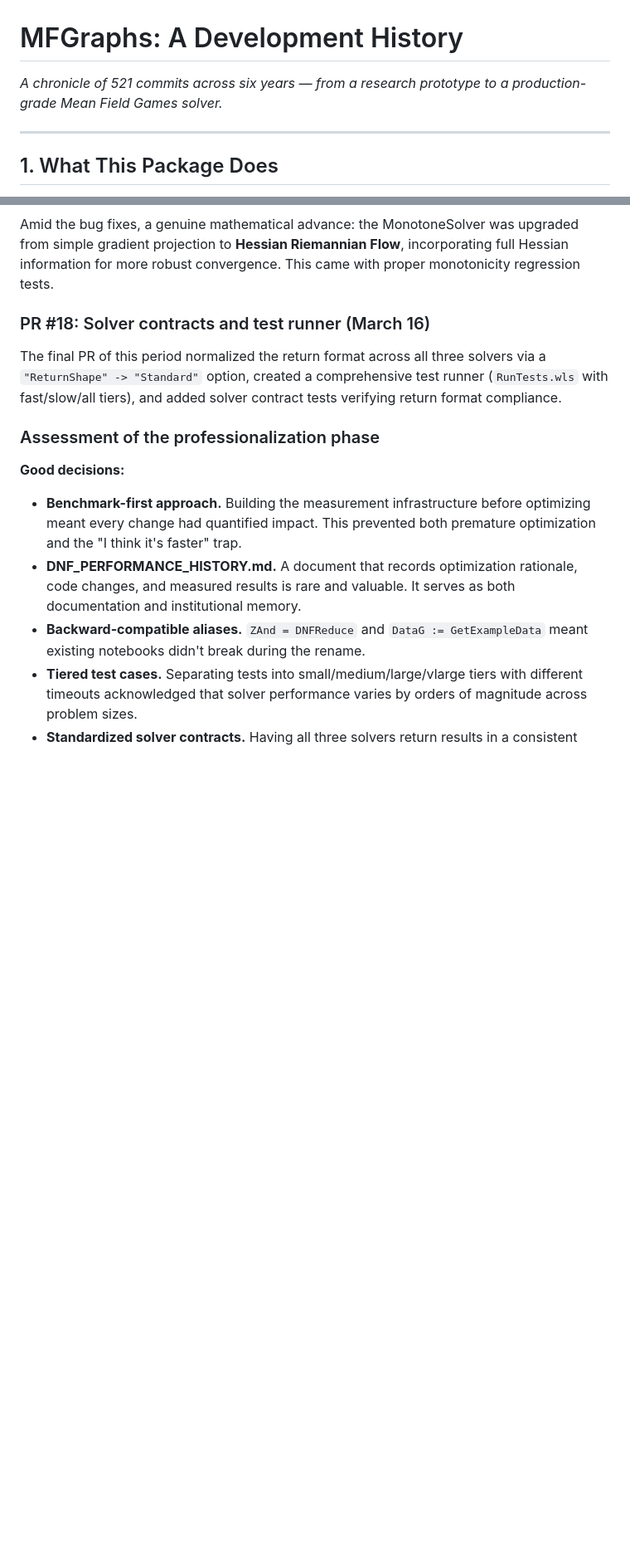
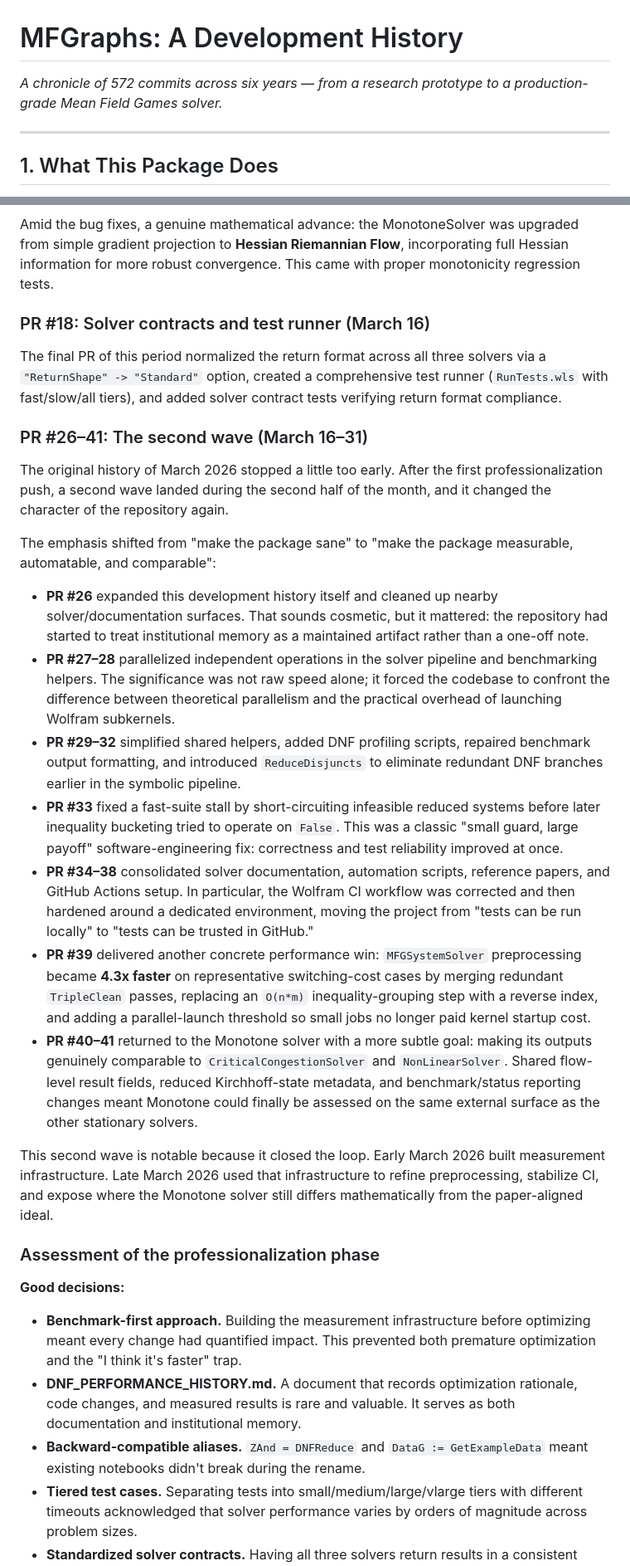
Before and after one commit to ricardodelimaribeiro/MFGraphs, a Markdown page: History/DEVELOPMENT_HISTORY.md, 2 parts joined by grey strips. Shown at 83% size. GitHub-like rendering; blank space fills up the shorter version.

Commit message:
Update development history for late March 2026 work

```diff
--- a/History/DEVELOPMENT_HISTORY.md
+++ b/History/DEVELOPMENT_HISTORY.md
@@ -1,6 +1,6 @@
 # MFGraphs: A Development History
 
-*A chronicle of 521 commits across six years — from a research prototype to a production-grade Mean Field Games solver.*
+*A chronicle of 572 commits across six years — from a research prototype to a production-grade Mean Field Games solver.*
 
 ---
 
@@ -238,6 +238,22 @@ Amid the bug fixes, a genuine mathematical advance: the MonotoneSolver was upgra
 ### PR #18: Solver contracts and test runner (March 16)
 
 The final PR of this period normalized the return format across all three solvers via a `"ReturnShape" -> "Standard"` option, created a comprehensive test runner (`RunTests.wls` with fast/slow/all tiers), and added solver contract tests verifying return format compliance.
+
+### PR #26–41: The second wave (March 16–31)
+
+The original history of March 2026 stopped a little too early. After the first professionalization push, a second wave landed during the second half of the month, and it changed the character of the repository again.
+
+The emphasis shifted from "make the package sane" to "make the package measurable, automatable, and comparable":
+
+- **PR #26** expanded this development history itself and cleaned up nearby solver/documentation surfaces. That sounds cosmetic, but it mattered: the repository had started to treat institutional memory as a maintained artifact rather than a one-off note.
+- **PR #27–28** parallelized independent operations in the solver pipeline and benchmarking helpers. The significance was not raw speed alone; it forced the codebase to confront the difference between theoretical parallelism and the practical overhead of launching Wolfram subkernels.
+- **PR #29–32** simplified shared helpers, added DNF profiling scripts, repaired benchmark output formatting, and introduced `ReduceDisjuncts` to eliminate redundant DNF branches earlier in the symbolic pipeline.
+- **PR #33** fixed a fast-suite stall by short-circuiting infeasible reduced systems before later inequality bucketing tried to operate on `False`. This was a classic "small guard, large payoff" software-engineering fix: correctness and test reliability improved at once.
+- **PR #34–38** consolidated solver documentation, automation scripts, reference papers, and GitHub Actions setup. In particular, the Wolfram CI workflow was corrected and then hardened around a dedicated environment, moving the project from "tests can be run locally" to "tests can be trusted in GitHub."
+- **PR #39** delivered another concrete performance win: `MFGSystemSolver` preprocessing became **4.3x faster** on representative switching-cost cases by merging redundant `TripleClean` passes, replacing an `O(n*m)` inequality-grouping step with a reverse index, and adding a parallel-launch threshold so small jobs no longer paid kernel startup cost.
+- **PR #40–41** returned to the Monotone solver with a more subtle goal: making its outputs genuinely comparable to `CriticalCongestionSolver` and `NonLinearSolver`. Shared flow-level result fields, reduced Kirchhoff-state metadata, and benchmark/status reporting changes meant Monotone could finally be assessed on the same external surface as the other stationary solvers.
+
+This second wave is notable because it closed the loop. Early March 2026 built measurement infrastructure. Late March 2026 used that infrastructure to refine preprocessing, stabilize CI, and expose where the Monotone solver still differs mathematically from the paper-aligned ideal.
 
 ### Assessment of the professionalization phase
 
```
Also changed, not shown: other parts of History/DEVELOPMENT_HISTORY.md (+19 -12 lines).
